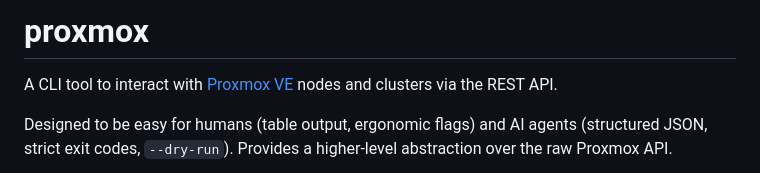
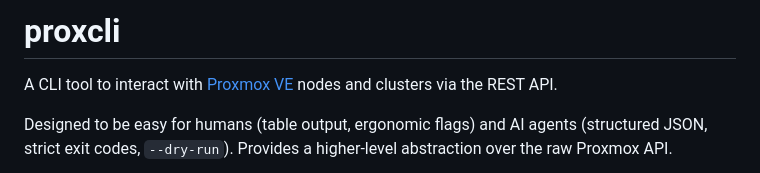
Before and after one commit to xezpeleta/proxcli, a Markdown page: README.md, the part around the change. Drawn GitHub-style.

Commit message:
Fix README h1 title: proxmox -> proxcli

```diff
--- a/README.md
+++ b/README.md
@@ -1,4 +1,4 @@
-# proxmox
+# proxcli
 
 A CLI tool to interact with [Proxmox VE](https://www.proxmox.com/) nodes and clusters via the REST API.
 
```
